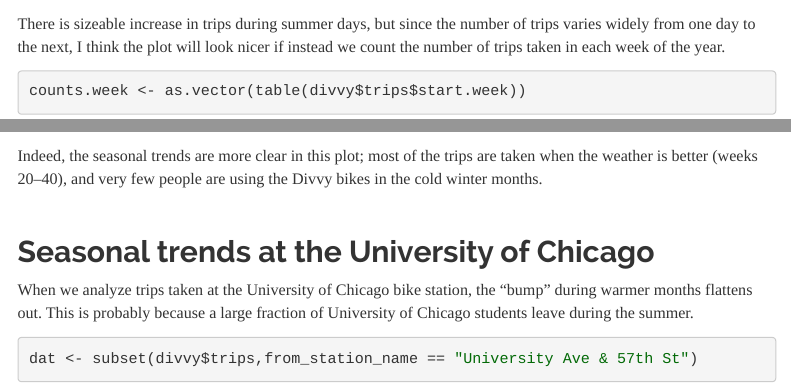
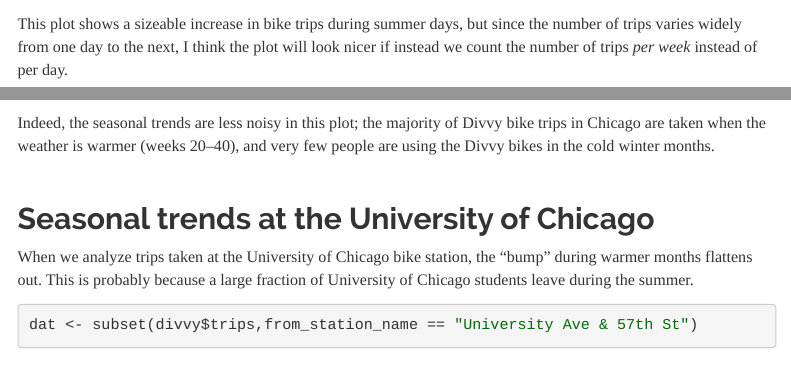
Before and after one commit to stephenslab/wflow-divvy, an R Markdown document (analysis/seasonal-trends.Rmd): the page in a window 1100 px wide, from 1420 px down before the commit and from 1400 px down after it, and a second part further down, joined at a grey line. Rendered offline with R 4.5, knitr and Pandoc, with nearby package versions; some code elsewhere in the file could not run offline; menus at the side of the page are left out.

Commit message:
Made a few small revisions to seasonal-trends.Rmd.

````diff
--- a/analysis/seasonal-trends.Rmd
+++ b/analysis/seasonal-trends.Rmd
@@ -80,10 +78,10 @@
         panel.grid.minor = element_blank())
 ```
 
-There is sizeable increase in trips during summer days, but since the
-number of trips varies widely from one day to the next, I think the
-plot will look nicer if instead we count the number of trips taken in
-each week of the year.
+This plot shows a sizeable increase in bike trips during summer days,
+but since the number of trips varies widely from one day to the next,
+I think the plot will look nicer if instead we count the number of
+trips *per week* instead of per day.
 
 ```{r plot-trips-by-week, fig.height = 3, fig.width = 6}
 counts.week <- as.vector(table(divvy$trips$start.week))
@@ -96,9 +94,10 @@
         panel.grid.minor = element_blank())
 ```
 
-Indeed, the seasonal trends are more clear in this plot; most of the
-trips are taken when the weather is better (weeks 20--40), and very
-few people are using the Divvy bikes in the cold winter months.
+Indeed, the seasonal trends are less noisy in this plot; the majority
+of Divvy bike trips in Chicago are taken when the weather is warmer
+(weeks 20--40), and very few people are using the Divvy bikes in the
+cold winter months.
 
 <br>
 
````
Also changed, not shown: analysis/seasonal-trends.Rmd (6 more changed lines).
